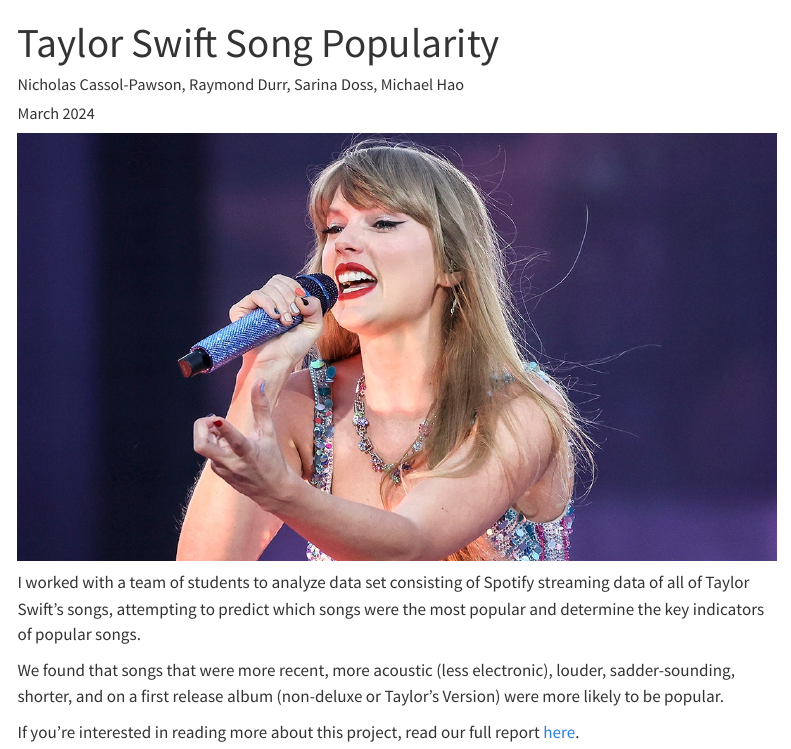
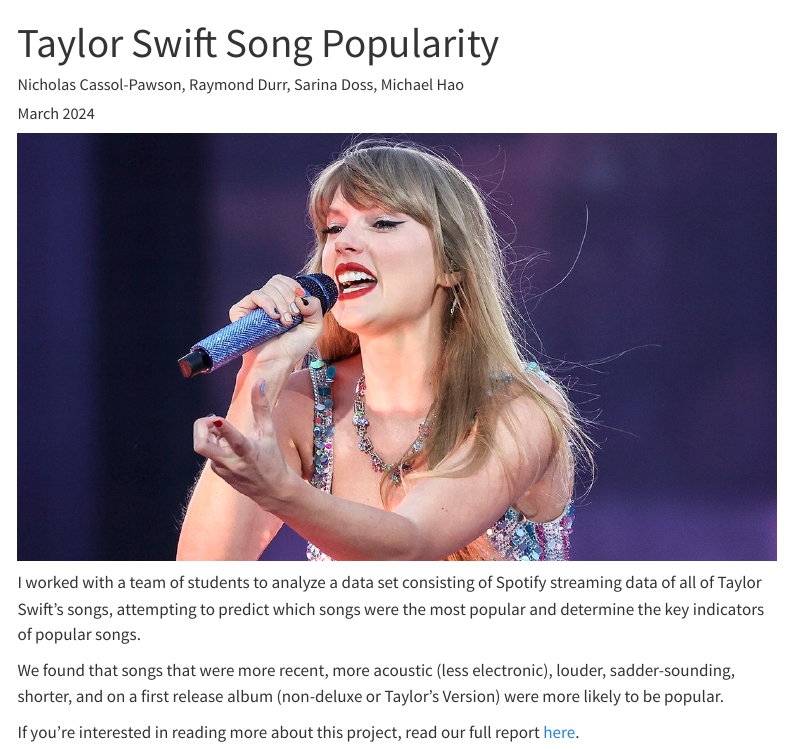
Before and after one commit to ncaspaw/Stats140XP_Website, a Quarto document (Projects/202403_SpotifyProject/202403_Spotify.qmd): the page in a window 1100 px wide, from its top. Rendered offline with R 4.5, knitr and Pandoc in place of Quarto, with nearby package versions; menus at the side of the page are left out.

Commit message:
Minor typo

```diff
--- a/Projects/202403_SpotifyProject/202403_Spotify.qmd
+++ b/Projects/202403_SpotifyProject/202403_Spotify.qmd
@@ -10,7 +10,7 @@ image: TaylorSwift.jpeg
 
 ![](TaylorSwift.jpeg)
 
-I worked with a team of students to analyze data set consisting of Spotify streaming data of all of Taylor Swift's songs, attempting to predict which songs were the most popular and determine the key indicators of popular songs.
+I worked with a team of students to analyze a data set consisting of Spotify streaming data of all of Taylor Swift's songs, attempting to predict which songs were the most popular and determine the key indicators of popular songs.
 
 We found that songs that were more recent, more acoustic (less electronic), louder, sadder-sounding, shorter, and on a first release album (non-deluxe or Taylor's Version) were more likely to be popular.
 
```
Also changed, not shown: 3 other files.
